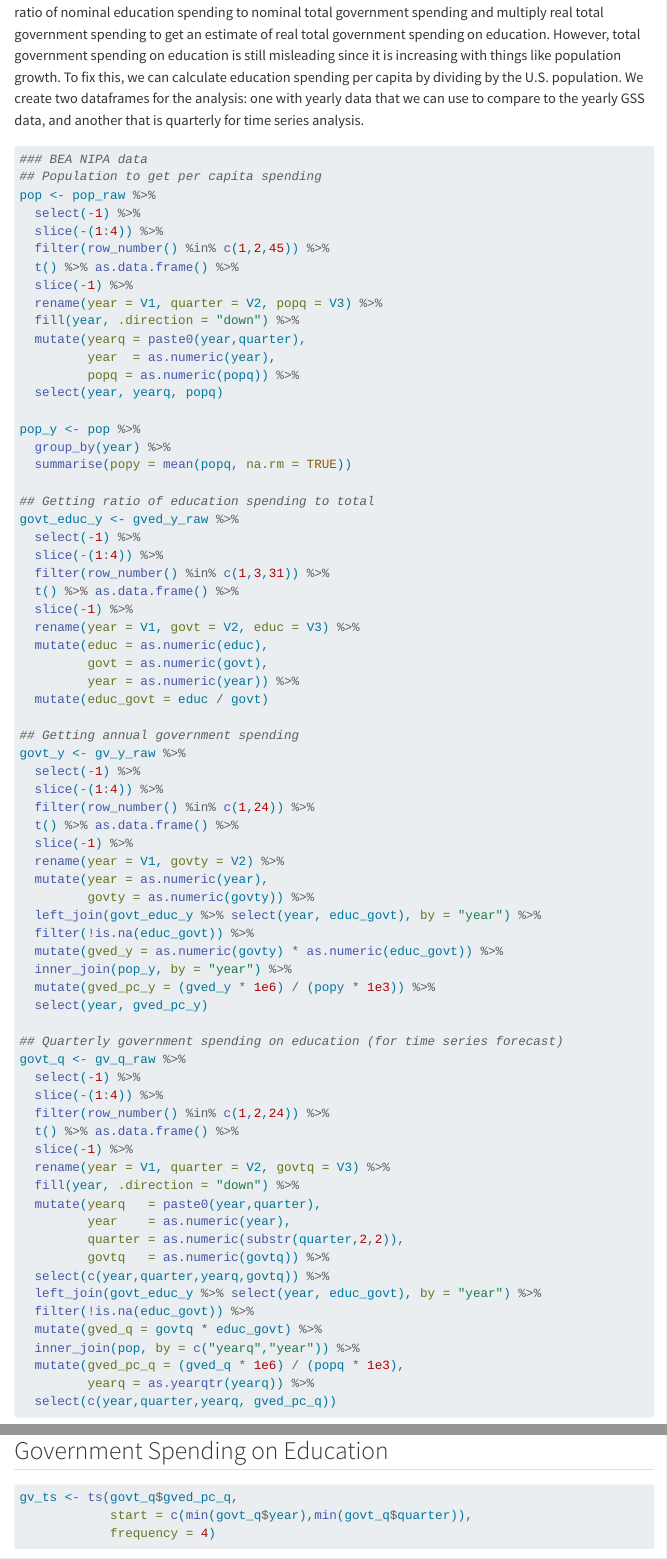
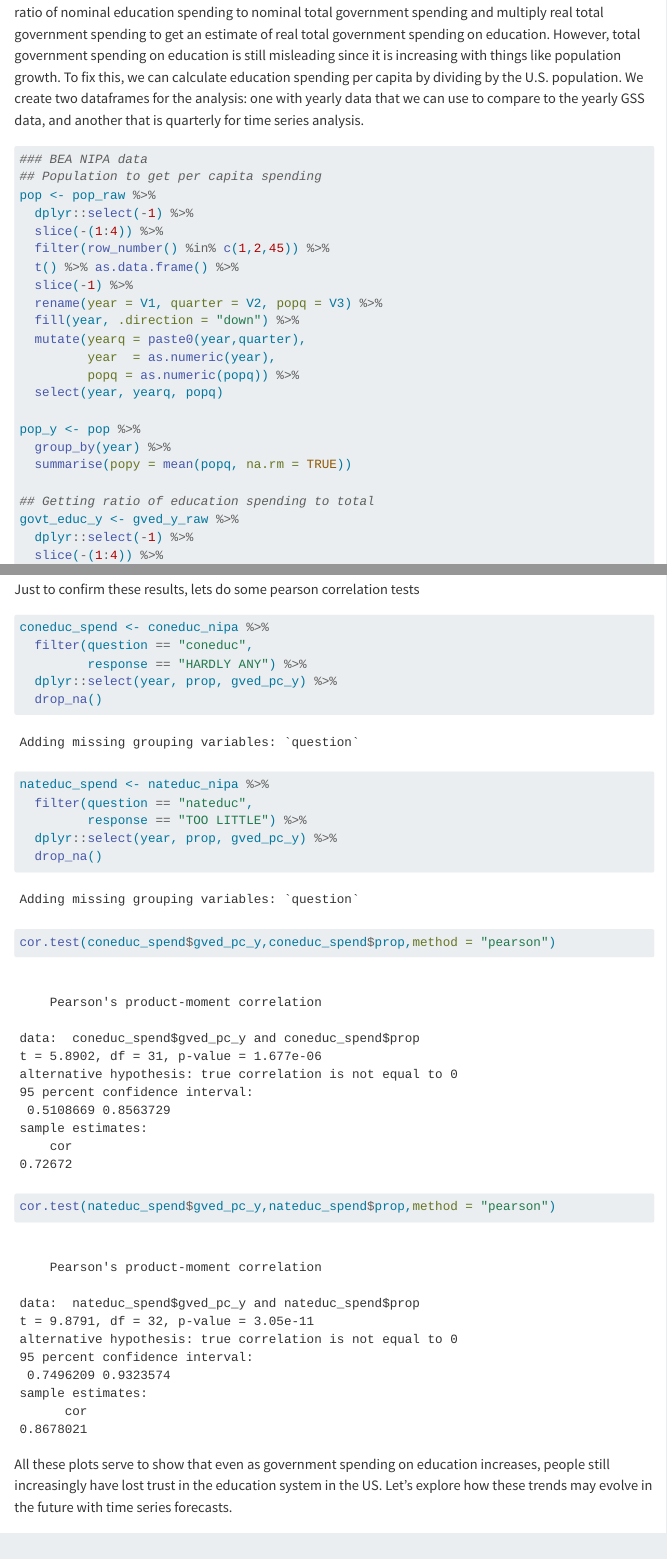
Before and after one commit to chaibiscuit548/5100-project, a Quarto document (q4/educ_conf.qmd): the page in a window 1100 px wide, from 750 px down, and a second part further down, joined at a grey line. Rendered offline with R 4.5, knitr and Pandoc in place of Quarto, with nearby package versions; menus at the side of the page are left out; long lines of code are wrapped.

Commit message:
updated q4

````diff
--- a/q4/educ_conf.qmd
+++ b/q4/educ_conf.qmd
@@ -41,7 +41,7 @@ First, lets clean the data on government spending over time in the US. Unfortuna
 ### BEA NIPA data
 ## Population to get per capita spending
 pop <- pop_raw %>%
-  select(-1) %>%
+  dplyr::select(-1) %>%
   slice(-(1:4)) %>%
   filter(row_number() %in% c(1,2,45)) %>%
   t() %>% as.data.frame() %>%
@@ -59,7 +59,7 @@ pop_y <- pop %>%
 
 ## Getting ratio of education spending to total
 govt_educ_y <- gved_y_raw %>%
-  select(-1) %>%
+  dplyr::select(-1) %>%
   slice(-(1:4)) %>%
   filter(row_number() %in% c(1,3,31)) %>%
   t() %>% as.data.frame() %>%
@@ -72,7 +72,7 @@ govt_educ_y <- gved_y_raw %>%
 
 ## Getting annual government spending
 govt_y <- gv_y_raw %>%
-  select(-1) %>%
+  dplyr::select(-1) %>%
   slice(-(1:4)) %>%
   filter(row_number() %in% c(1,24)) %>%
   t() %>% as.data.frame() %>%
@@ -89,7 +89,7 @@ govt_y <- gv_y_raw %>%
 
 ## Quarterly government spending on education (for time series forecast)
 govt_q <- gv_q_raw %>%
-  select(-1) %>%
+  dplyr::select(-1) %>%
   slice(-(1:4)) %>%
   filter(row_number() %in% c(1,2,24)) %>%
   t() %>% as.data.frame() %>%
@@ -378,3 +378,4 @@ ggplot(gss_num_govt, aes(x = gved_pc_y, y = mean_coneduc)) +
 
 ```
 
+Just to confirm these results, lets do some pearson correlation tests
@@ -381,3 +384,21 @@ ggplot(gss_num_govt, aes(x = gved_pc_y, y = mean_coneduc)) +
+coneduc_spend <- coneduc_nipa %>%
+  filter(question == "coneduc",
+         response == "HARDLY ANY") %>%
+  dplyr::select(year, prop, gved_pc_y) %>%
+  drop_na()
+
+nateduc_spend <- nateduc_nipa %>%
+  filter(question == "nateduc",
+         response == "TOO LITTLE") %>%
+  dplyr::select(year, prop, gved_pc_y) %>%
+  drop_na()
+
+cor.test(coneduc_spend$gved_pc_y,coneduc_spend$prop,method = "pearson")
+cor.test(nateduc_spend$gved_pc_y,nateduc_spend$prop,method = "pearson")
+
+
+```
+
 All these plots serve to show that even as government spending on education increases, people still increasingly have lost trust in the education system in the US. Let's explore how these trends may evolve in the future with time series forecasts.
 
 # ARIMA
````
Also changed, not shown: q4/educ_conf.qmd (2 more changed lines), 1 other file.
